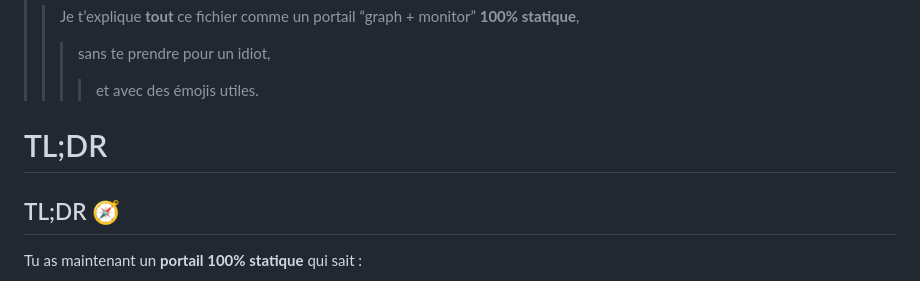
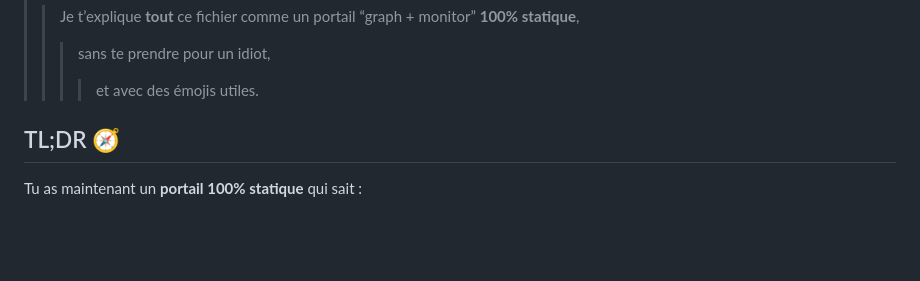
Before and after one commit to ouaisfieu/onyx, a Markdown page: beta/pilule-rouge.md, the part around the change. Rendered like a GitHub page; blank space fills up the shorter version.

```diff
--- a/beta/pilule-rouge.md
+++ b/beta/pilule-rouge.md
@@ -3,8 +3,6 @@
 > >  “graph + monitor” **100% statique**,
 > > > sans te prendre pour un idiot,
 > > > > et avec des émojis utiles.
-
-# TL;DR
 
 ## TL;DR 🧭
 
```
